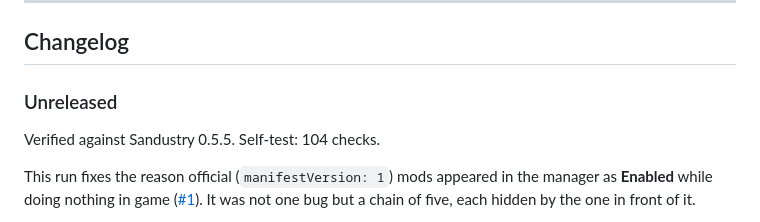
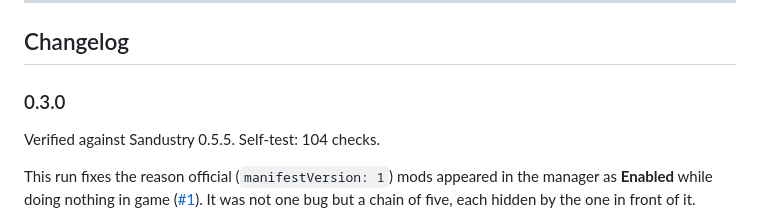
Before and after one commit to LopeKinz/SandLoader, a Markdown page: README.md, the part around the change. Drawn GitHub-style.

```diff
--- a/README.md
+++ b/README.md
@@ -687,7 +687,7 @@ An honest list:
 
 ## Changelog
 
-### Unreleased
+### 0.3.0
 
 Verified against Sandustry 0.5.5. Self-test: 104 checks.
 
```
